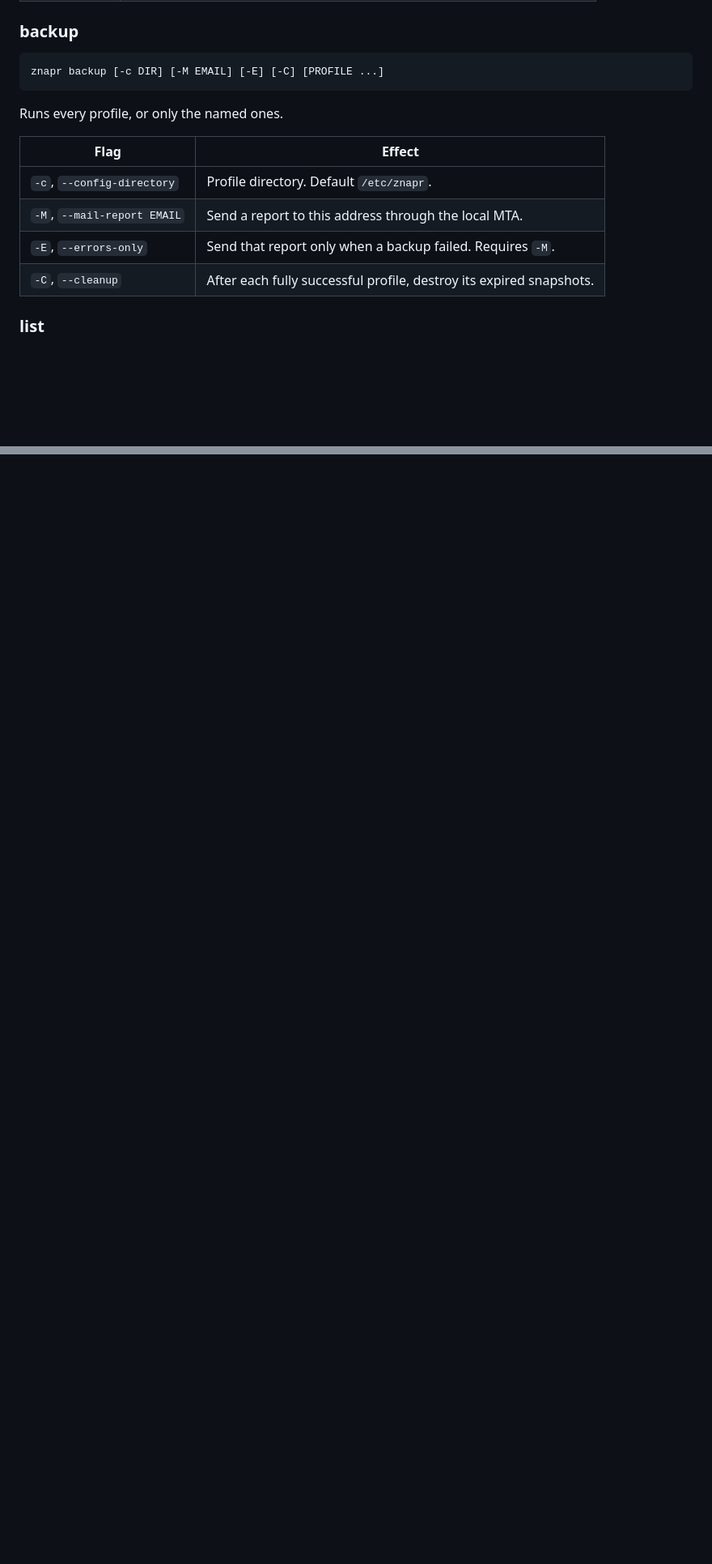
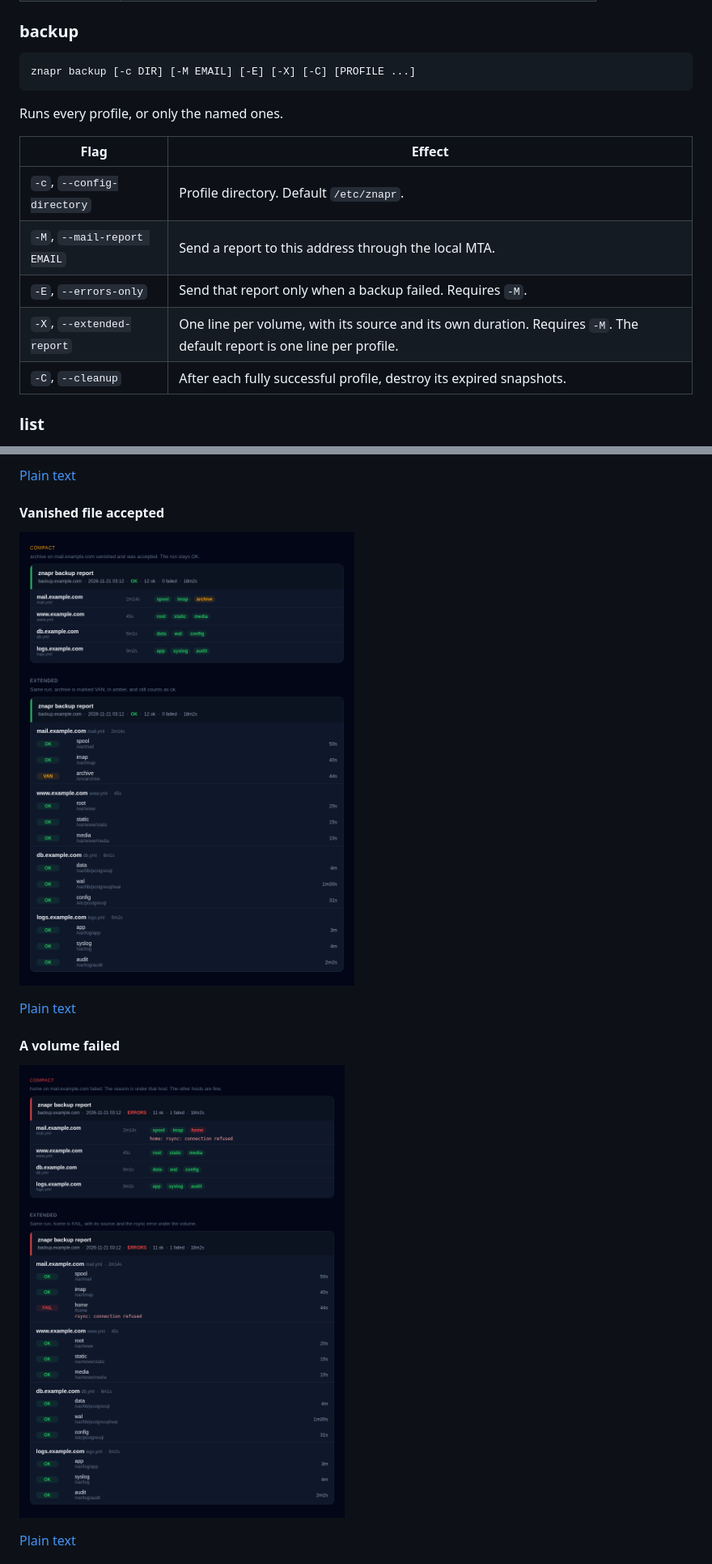
Before and after one commit to k0lter/znapr, a Markdown page: README.md, 2 parts joined by grey strips. Shown at 81% size. Rendered like a GitHub page; pictures changed too: docs/report/mail-failed.png (added), docs/report/mail-vanished.png (added); blank space fills up the shorter version.

Commit message:
feat(mail): default the report to one row per profile
Document both the compact and the extended layouts.

````diff
--- a/README.md
+++ b/README.md
@@ -108,7 +108,7 @@ Global flags, accepted before the subcommand:
 ### backup
 
 ```text
-znapr backup [-c DIR] [-M EMAIL] [-E] [-C] [PROFILE ...]
+znapr backup [-c DIR] [-M EMAIL] [-E] [-X] [-C] [PROFILE ...]
 ```
 
 Runs every profile, or only the named ones.
@@ -118,6 +118,7 @@ Runs every profile, or only the named ones.
 | `-c`, `--config-directory` | Profile directory. Default `/etc/znapr`. |
 | `-M`, `--mail-report EMAIL` | Send a report to this address through the local MTA. |
 | `-E`, `--errors-only` | Send that report only when a backup failed. Requires `-M`. |
+| `-X`, `--extended-report` | One line per volume, with its source and its own duration. Requires `-M`. The default report is one line per profile. |
 | `-C`, `--cleanup` | After each fully successful profile, destroy its expired snapshots. |
 
 ### list
@@ -186,0 +203,14 @@ The message is `multipart/alternative` (plain text and HTML), sent with `sendmai
+[Plain text](docs/report/mail-ok.txt)
+
+#### Vanished file accepted
+
+![Vanished file accepted](docs/report/mail-vanished.png)
+
+[Plain text](docs/report/mail-vanished.txt)
+
+#### A volume failed
+
+![A volume failed](docs/report/mail-failed.png)
+
+[Plain text](docs/report/mail-failed.txt)
+
````
Also changed, not shown: other parts of README.md (+23 -0 lines), docs/report/mail-full.png (added), docs/report/mail-ok.png (added), 13 other files.
